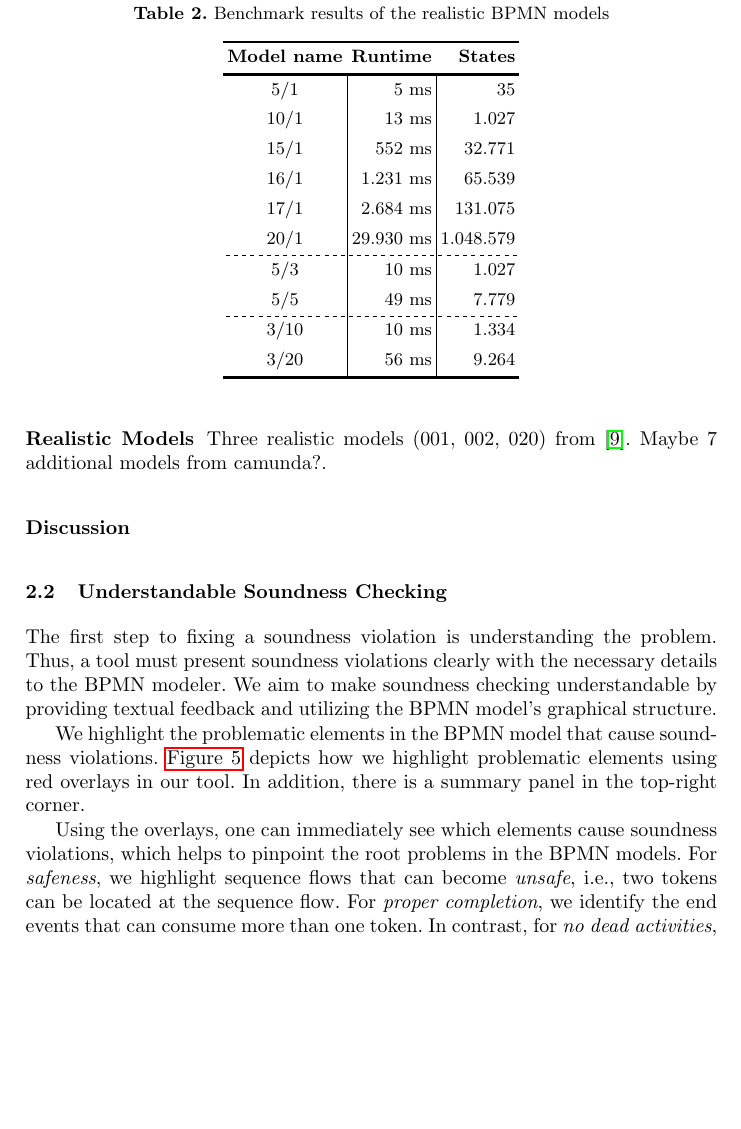
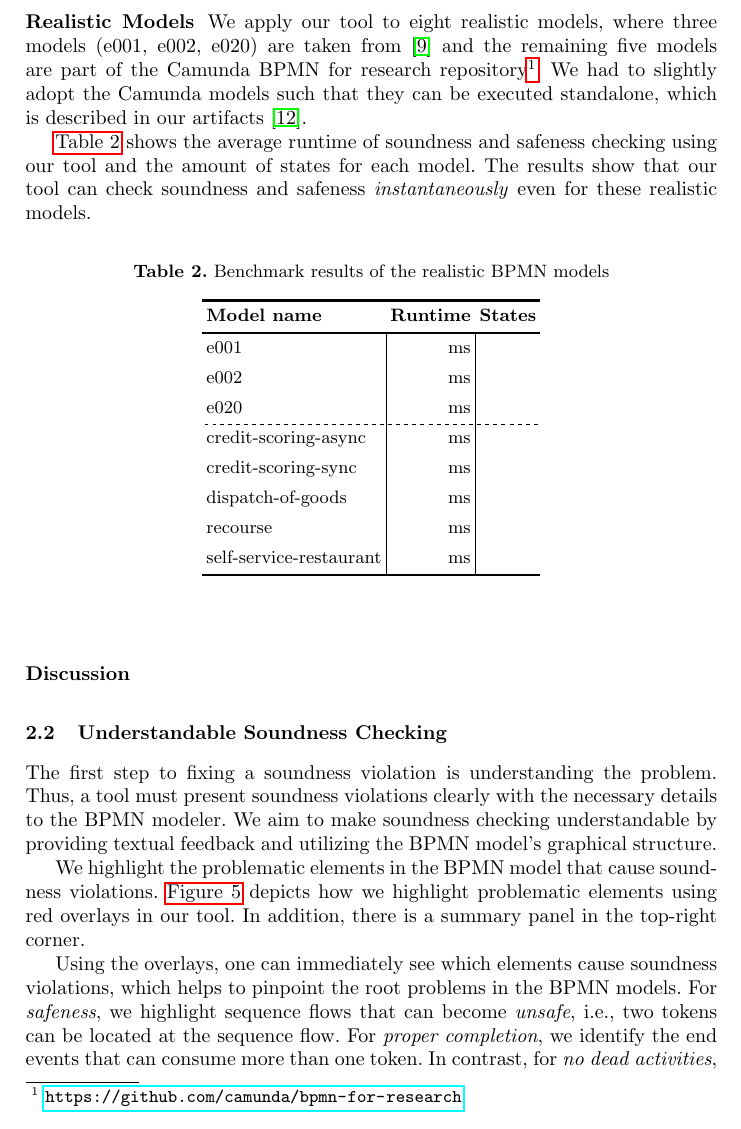
Before and after one commit to timKraeuter/BPM-2024-Extended, a LaTeX thesis (main.tex): part of page 5 of 14, cut at the place of the change, the shorter picture padded with empty space. Compiled offline with pdfLaTeX.

Commit message:
Describe realistic models section

```diff
--- a/main.tex
+++ b/main.tex
@@ -219,8 +219,14 @@ However, analysis is still instantaneous for more reasonable models with 5 paral
 
 We believe that models with a high degree of parallelism such that analysis is not instantaneous are the exception not the rule but we will explore this and the state space explosion problem further in the discussion section.
 
-\subsubsection{Realistic Models} \label{subsec:industrial-models}
-% Use the models in corradiniFormalApproachAnalysis2021 --> cannot redistribute.
+\subsubsection{Realistic Models} \label{subsec:realistic-models}
+We apply our tool to eight realistic models, where three models (e001, e002, e020) are taken from \cite{houhouFirstOrderLogicVerification2022} and the remaining five models are part of the Camunda BPMN for research repository\footnote{\url{https://github.com/camunda/bpmn-for-research}}.
+We had to slightly adopt the Camunda models such that they can be executed standalone, which is described in our artifacts~\cite{noauthorgivenBPM2024Artifacts2024}.
+
+
+\autoref{tab:realistic-models-benchmark} shows the average runtime of soundness and safeness checking using our tool and the amount of states for each model.
+The results show that our tool can check soundness and safeness \textit{instantaneously} even for these realistic models.
+% Maybe add soundness/safeness results here since I think some camunda models are not sound.
 
 \begin{table}
 	\centering
@@ -228,33 +234,24 @@ We believe that models with a high degree of parallelism such that analysis is n
 	\label{tab:realistic-models-benchmark}
 	\SetTblrInner{colsep=2pt}
 	\begin{tblr}{
-			column{1-X} = {c},
+			column{2-X} = {c},
 			column{Y-Z} = {r},
 			hline{1, 2, Z} = {-}{1.2pt, solid}, % Z is the last row/column
-			hline{8, 10} = {-}{dashed},
+			hline{5} = {-}{dashed},
 			vline{2-Y} = {2-Z}{solid}, % Y is the second to last row/column
 		}
 		\textbf{Model name} &\textbf{Runtime} & \textbf{States} \\
 
-		5/1 & 5 ms& 35 \\
-		10/1 & 13 ms& 1.027 \\
-		15/1 & 552 ms& 32.771 \\
-		16/1 & 1.231 ms& 65.539 \\
-		17/1 & 2.684 ms& 131.075 \\
-		20/1 & 29.930 ms& 1.048.579 \\
-		5/3 & 10 ms& 1.027 \\
-		5/5 & 49 ms& 7.779 \\
-		3/10 & 10 ms& 1.334 \\
-		3/20 & 56 ms& 9.264 \\
+		e001 &  ms&  \\
+		e002 &  ms&  \\
+		e020 &  ms&  \\
+		credit-scoring-async &  ms&  \\
+		credit-scoring-sync &  ms&  \\
+		dispatch-of-goods &  ms&  \\
+		recourse &  ms&  \\
+		self-service-restaurant &  ms&  \\
 	\end{tblr}
 \end{table}
-
-Three realistic models (001, 002, 020) from \cite{houhouFirstOrderLogicVerification2022}.
-Maybe 7 additional models from camunda?.
-
-% Check that we can analyze models from the model repositories cited anywhere.
-% Especially look for models to be industrial/realistic! --> Some in my previous publications were.
-% Pick 5-10 models and add a table or a summary and a table in the artifacts.
 
 \subsubsection{Discussion}
 % Summarize and discuss further points
```
Also changed, not shown: main.tex (2 more changed lines).
